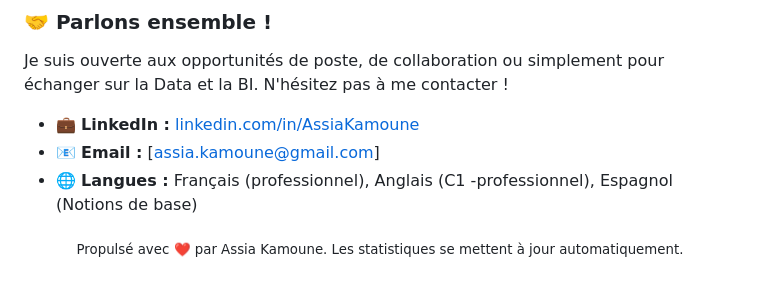
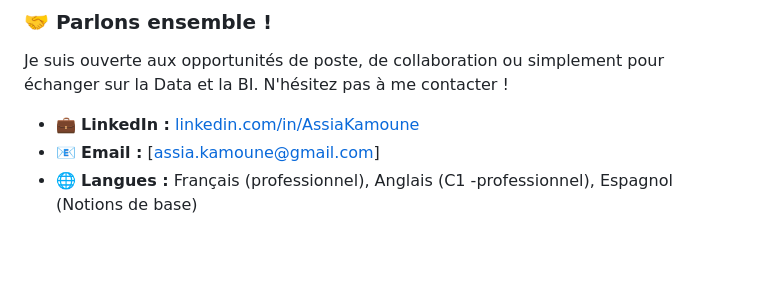
Before and after one commit to assiakamoune-coder/Assia-Kamoune-Coder, a Markdown page: README.md, the part around the change. Rendered like a GitHub page; blank space fills up the shorter version.

```diff
--- a/README.md
+++ b/README.md
@@ -56,7 +56,3 @@ Je suis ouverte aux opportunités de poste, de collaboration ou simplement pour
 * 💼 **LinkedIn :** [linkedin.com/in/AssiaKamoune](https://linkedin.com/in/AssiaKamoune)
 * 📧 **Email :** [assia.kamoune@gmail.com]
 * 🌐 **Langues :** Français (professionnel), Anglais (C1 -professionnel), Espagnol (Notions de base)
-
-<p align="center">
-  <sub>Propulsé avec ❤️ par Assia Kamoune. Les statistiques se mettent à jour automatiquement.</sub>
-</p>
```
